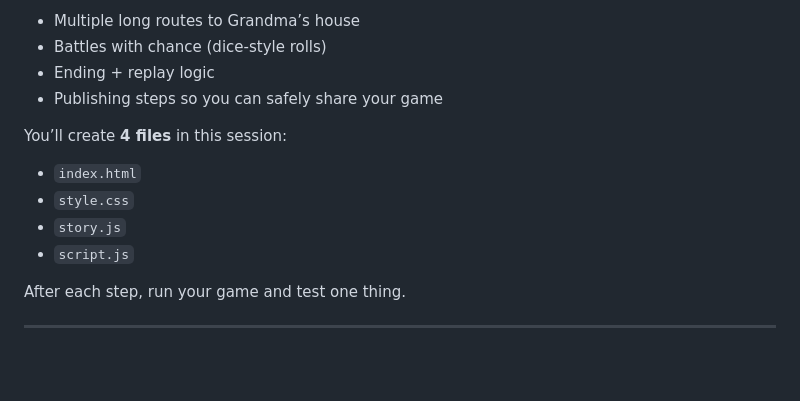
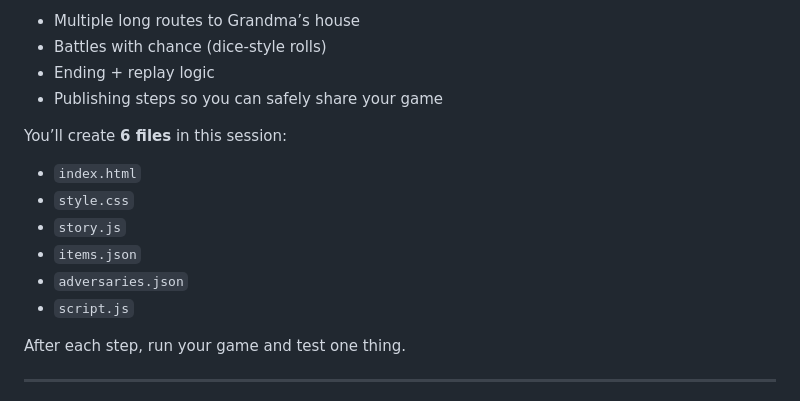
Before and after one commit to danielsettanni/intro_to_coding, a Markdown page: session-5/STEP_BY_STEP.md, the part around one of its changes. Drawn GitHub-style; blank space fills up the shorter version.

```diff
--- a/session-5/STEP_BY_STEP.md
+++ b/session-5/STEP_BY_STEP.md
@@ -9,10 +9,12 @@ In **Session 5**, you’ll finish your project by adding:
 - Ending + replay logic
 - Publishing steps so you can safely share your game
 
-You’ll create **4 files** in this session:
+You’ll create **6 files** in this session:
 - `index.html`
 - `style.css`
 - `story.js`
+- `items.json`
+- `adversaries.json`
 - `script.js`
 
 After each step, run your game and test one thing.
```
Also changed, not shown: other parts of session-5/STEP_BY_STEP.md (+125 -20 lines).
